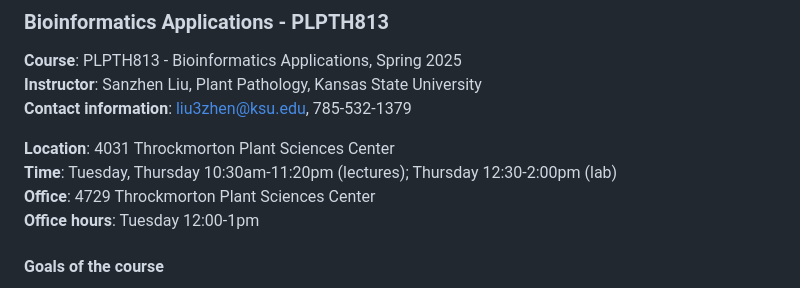
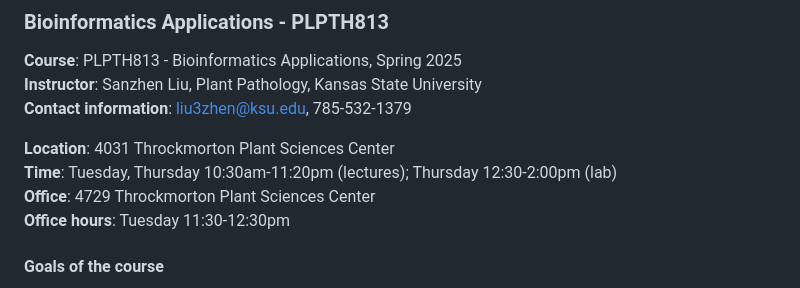
Before and after one commit to liu3zhenlab/teaching, a Markdown page: PLPTH813Bioinformatis/2025/README.md, the part around the change. Drawn GitHub-style.

```diff
--- a/PLPTH813Bioinformatis/2025/README.md
+++ b/PLPTH813Bioinformatis/2025/README.md
@@ -7,7 +7,7 @@
 **Location**:        4031 Throckmorton Plant Sciences Center
 **Time**:               Tuesday, Thursday 10:30am-11:20pm (lectures); Thursday 12:30-2:00pm (lab)
 **Office**:             4729 Throckmorton Plant Sciences Center
-**Office hours**: Tuesday 12:00-1pm
+**Office hours**: Tuesday 11:30-12:30pm
 
 #### Goals of the course
 PLPTH813 will cover the basic principle of regular bioinformatics applications and emphasize the practice of bioinformatics in biological research. The course will introduce some useful computation skills, such as Unix commands, R, and Python, and then will apply these computational skills throughout the course. This course will be focused on the application of bioinformatics in next-generation sequencing (NGS) data analysis, including variant discovery, genotyping, RNA-seq, genome assembly, comparative genomics and so on. The ultimate goal of this course is to help students to be prepared for using powerful computational resources and effectively handling biological data, particularly large genomic data.
```
